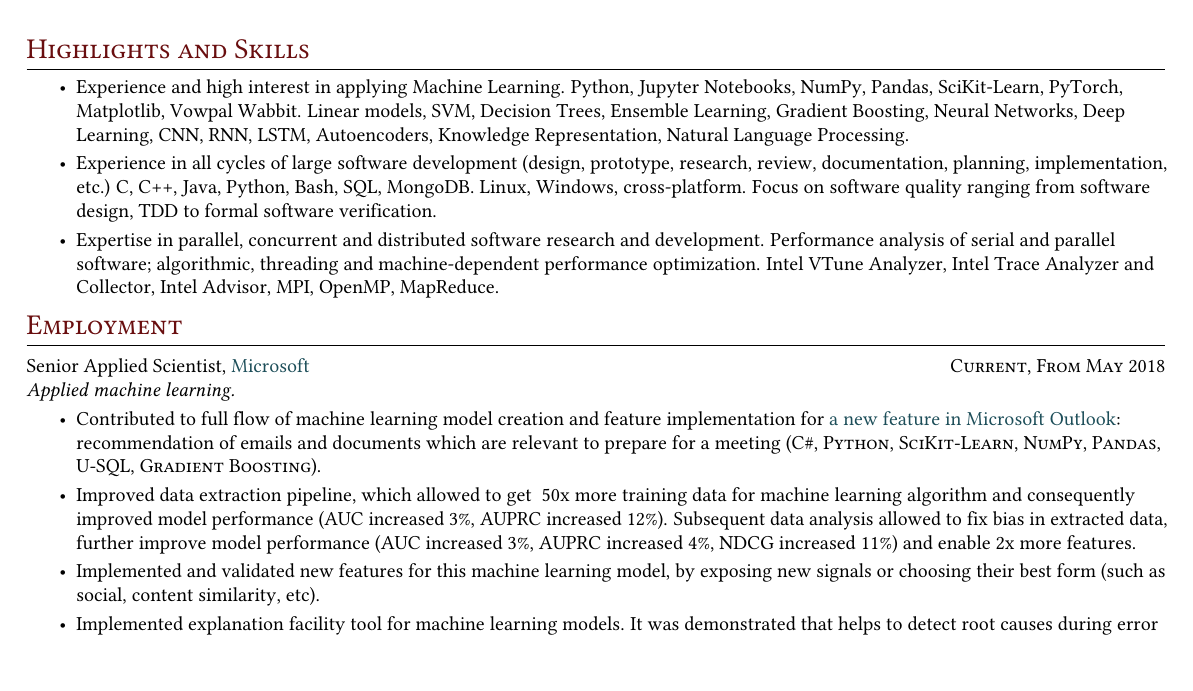
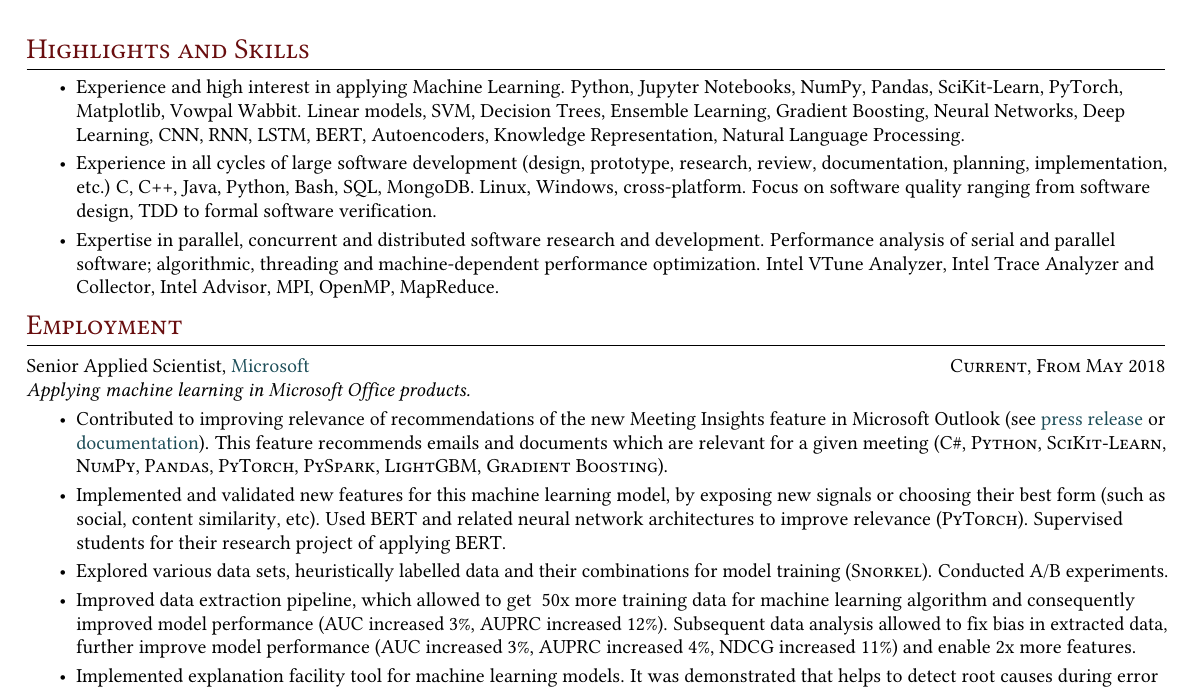
Before and after one commit to anton-dergunov/cv, a LaTeX CV (cv.tex): part of page 1 of 2, cut so that both start at the same text. Compiled offline with pdfLaTeX.

Commit message:
Update Microsoft section

```diff
--- a/cv.tex
+++ b/cv.tex
@@ -100,7 +100,7 @@
 \item Experience and high interest in applying Machine Learning. Python,
   Jupyter Notebooks, NumPy, Pandas, SciKit-Learn, PyTorch, Matplotlib, Vowpal Wabbit.
   Linear models, SVM, Decision Trees, Ensemble Learning, Gradient Boosting,
-  Neural Networks, Deep Learning, CNN, RNN, LSTM, Autoencoders, Knowledge
+  Neural Networks, Deep Learning, CNN, RNN, LSTM, BERT, Autoencoders, Knowledge
   Representation, Natural Language Processing.
 % Describe specifically which areas I applied ML (such as click through
 % rate prediction, search engine ranking, etc.)
@@ -135,15 +135,26 @@
 \whatwherewhen{Senior Applied Scientist}{\href{https://www.microsoft.com/}
   {Microsoft}}{Current, From May 2018}
 
-\textit{Applied machine learning.}
+\textit{Applying machine learning in Microsoft Office products.}
 
 \begin{itemize}
 
-\item Contributed to full flow of machine learning model creation and feature
-  implementation for \href{https://www.microsoft.com/en-us/research/blog/the-story-of-an-office-ai-feature-how-ai-can-promote-efficient-meeting-preparation/}{a new feature in Microsoft Outlook}: recommendation of
-  emails and documents which are relevant to prepare for a meeting (\textsc{C\#},
-  \textsc{Python}, \textsc{SciKit-Learn}, \textsc{NumPy}, \textsc{Pandas},
-  \textsc{U-SQL}, \textsc{Gradient Boosting}).
+\item Contributed to improving relevance of recommendations of the new Meeting Insights feature in
+  Microsoft Outlook (see
+  \href{https://www.microsoft.com/en-us/research/blog/the-story-of-an-office-ai-feature-how-ai-can-promote-efficient-meeting-preparation/}{press release}
+  or
+  \href{https://support.microsoft.com/en-gb/office/use-intelligent-technology-in-outlook-on-the-web-and-outlook-com-24b30683-8340-4b69-b8ac-4193ec528a70}{documentation}).
+  This feature recommends emails and documents which are relevant for a given meeting
+  (\textsc{C\#}, \textsc{Python}, \textsc{SciKit-Learn}, \textsc{NumPy}, \textsc{Pandas},
+  \textsc{PyTorch}, \textsc{PySpark}, \textsc{LightGBM}, \textsc{Gradient Boosting}).
+
+\item Implemented and validated new features for this machine learning model,
+  by exposing new signals or choosing their best form (such as social, content
+  similarity, etc). Used BERT and related neural network architectures to improve
+  relevance (\textsc{PyTorch}). Supervised students for their research project of applying BERT.
+
+\item Explored various data sets, heuristically labelled data and their combinations
+  for model training (\textsc{Snorkel}). Conducted A/B experiments.
 
 \item Improved data extraction pipeline, which allowed to get ~50x more training
   data for machine learning algorithm and consequently improved model
@@ -151,10 +162,6 @@
   allowed to fix bias in extracted data, further improve model performance
   (AUC increased 3\%, AUPRC increased 4\%, NDCG increased 11\%) and enable 2x
   more features.
-
-\item Implemented and validated new features for this machine learning model,
-  by exposing new signals or choosing their best form (such as social, content
-  similarity, etc).
 
 \item Implemented explanation facility tool for machine learning models. It was
   demonstrated that helps to detect root causes during error analysis and
```
Also changed, not shown: cv.tex (4 more changed lines).
